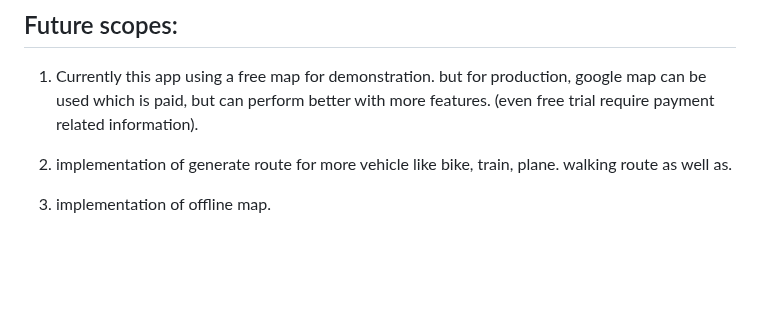
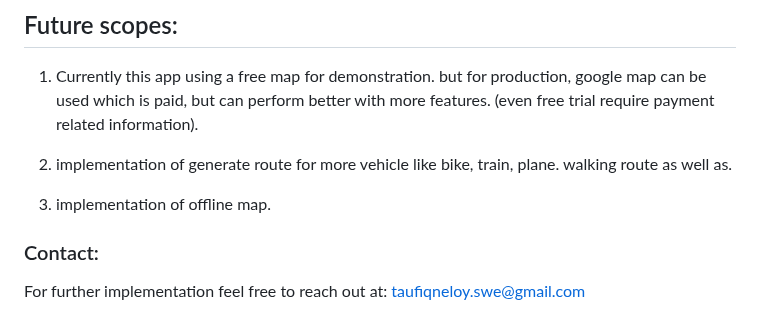
Before and after one commit to Neloy-SWE/Car-Route-App, a Markdown page: README.md, the part around the change. Rendered like a GitHub page; blank space fills up the shorter version.

Commit message:
contact details added at readme

```diff
--- a/README.md
+++ b/README.md
@@ -118,3 +118,6 @@ user can also find the distance between two points and estimated time to reach d
 2. implementation of generate route for more vehicle like bike, train, plane. walking route as well as.
 
 3. implementation of offline map.
+
+### Contact:
+For further implementation feel free to reach out at: taufiqneloy.swe@gmail.com
```
